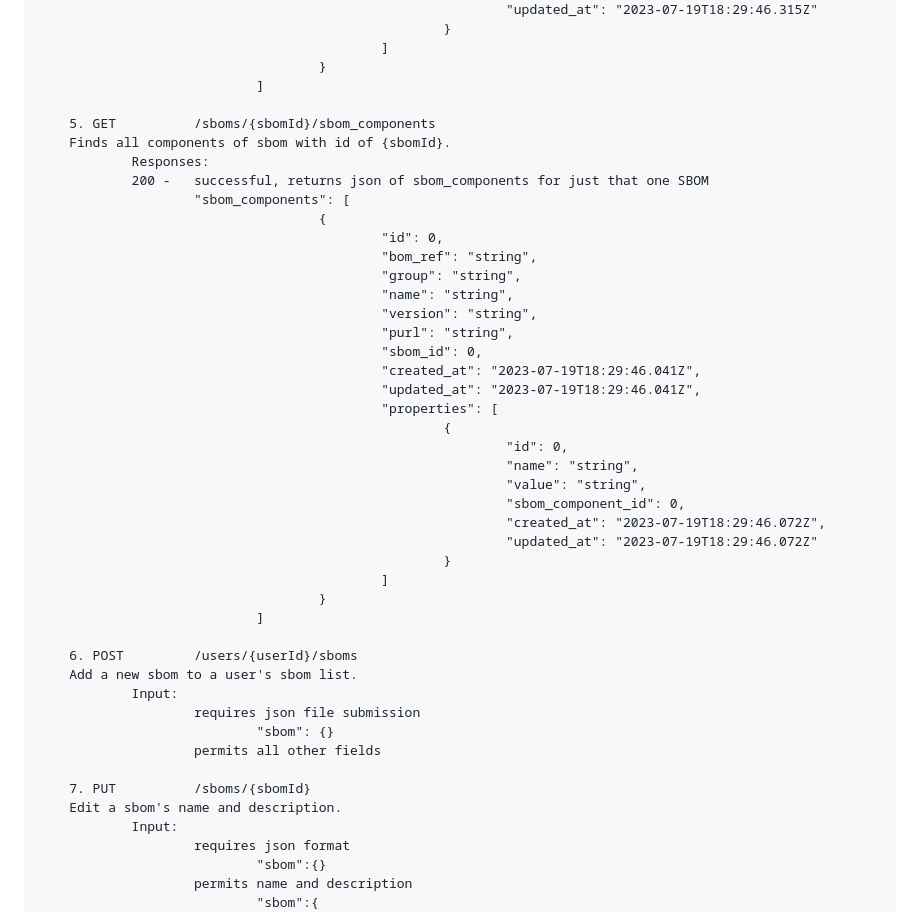
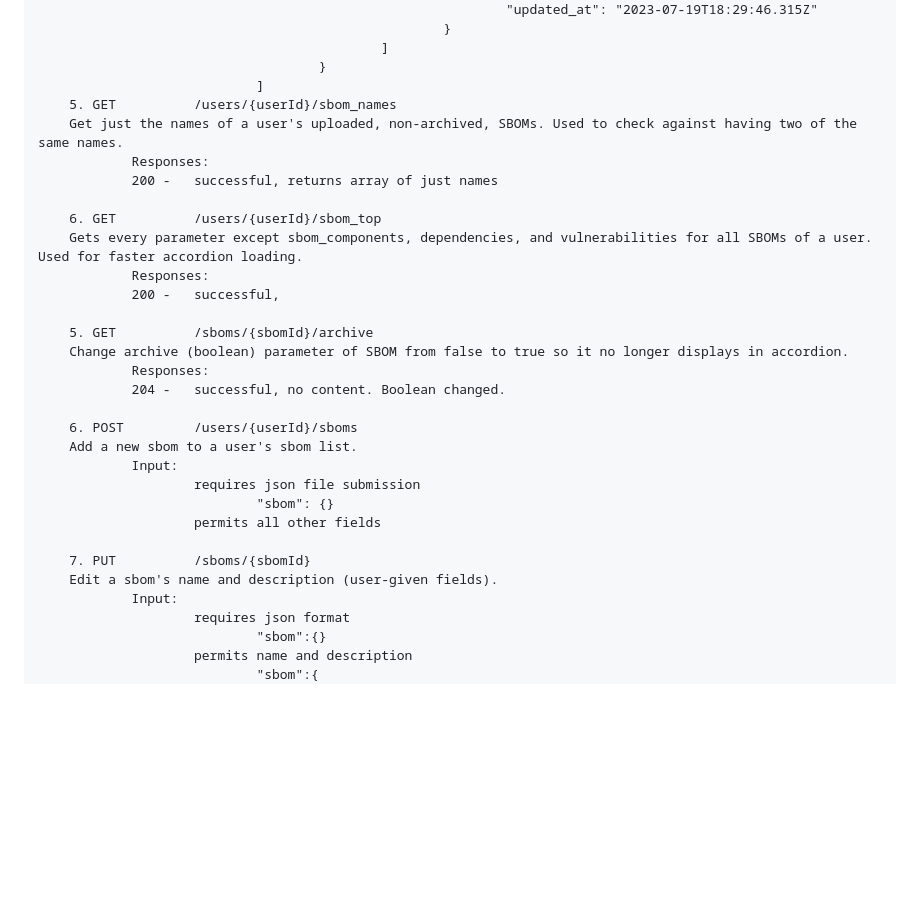
Before and after one commit to rngtang/SBOM, a Markdown page: documentation/routes.md, the part around the change. GitHub-like rendering; blank space fills up the shorter version.

Commit message:
working on routes documentation

```diff
--- a/documentation/routes.md
+++ b/documentation/routes.md
@@ -185,34 +185,20 @@ SBOMs - Everything about sboms
                                                 ]
                                         }
                                 ]
+        5. GET          /users/{userId}/sbom_names
+        Get just the names of a user's uploaded, non-archived, SBOMs. Used to check against having two of the same names.
+                Responses:
+                200 -   successful, returns array of just names
 
-        5. GET          /sboms/{sbomId}/sbom_components
-        Finds all components of sbom with id of {sbomId}.
+        6. GET          /users/{userId}/sbom_top
+        Gets every parameter except sbom_components, dependencies, and vulnerabilities for all SBOMs of a user. Used for faster accordion loading.
                 Responses:
-                200 -   successful, returns json of sbom_components for just that one SBOM
-                        "sbom_components": [
-                                        {
-                                                "id": 0,
-                                                "bom_ref": "string",
-                                                "group": "string",
-                                                "name": "string",
-                                                "version": "string",
-                                                "purl": "string",
-                                                "sbom_id": 0,
-                                                "created_at": "2023-07-19T18:29:46.041Z",
-                                                "updated_at": "2023-07-19T18:29:46.041Z",
-                                                "properties": [
-                                                        {
-                                                                "id": 0,
-                                                                "name": "string",
-                                                                "value": "string",
-                                                                "sbom_component_id": 0,
-                                                                "created_at": "2023-07-19T18:29:46.072Z",
-                                                                "updated_at": "2023-07-19T18:29:46.072Z"
-                                                        }
-                                                ]
-                                        }
-                                ]
+                200 -   successful,
+
+        5. GET          /sboms/{sbomId}/archive
+        Change archive (boolean) parameter of SBOM from false to true so it no longer displays in accordion.
+                Responses:
+                204 -   successful, no content. Boolean changed.
 
         6. POST         /users/{userId}/sboms
         Add a new sbom to a user's sbom list.
@@ -222,7 +208,7 @@ SBOMs - Everything about sboms
                         permits all other fields
 
         7. PUT          /sboms/{sbomId}
-        Edit a sbom's name and description.
+        Edit a sbom's name and description (user-given fields).
                 Input:
                         requires json format
                                 "sbom":{}
```
Also changed, not shown: documentation/notused.md (added).
